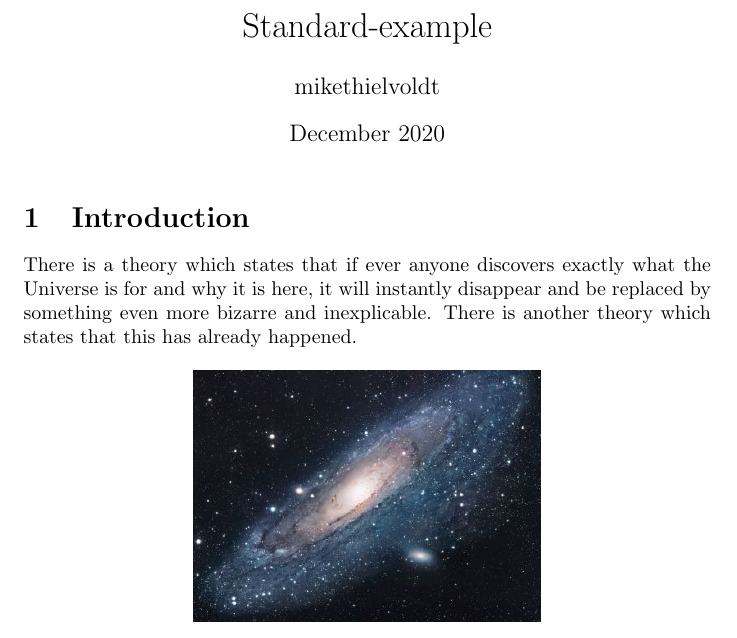
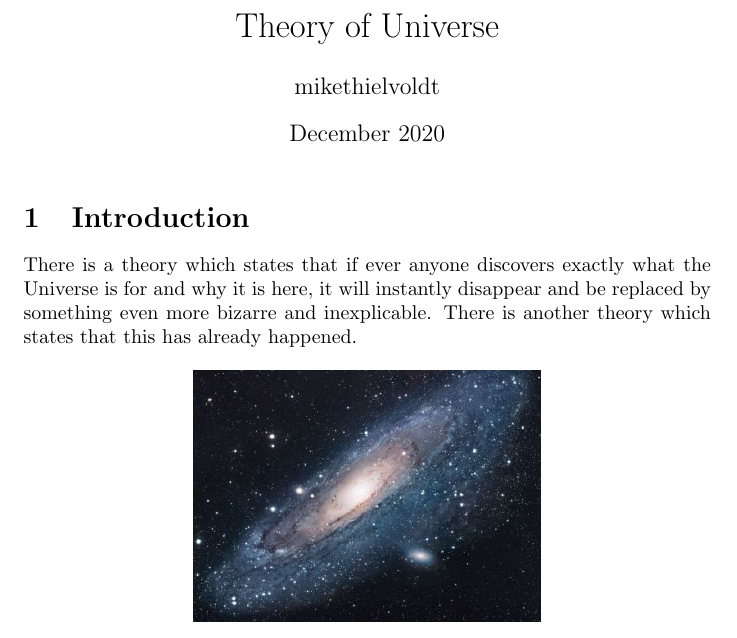
Before and after one commit to BayAreaLearningPartners/welcome-to-git, a LaTeX problem sheet (overleaf-example/main.tex): part of the page, cut at the place of the change. Compiled offline with pdfLaTeX.

Commit message:
Change document title

```diff
--- a/overleaf-example/main.tex
+++ b/overleaf-example/main.tex
@@ -1,7 +1,7 @@
 \documentclass{article}
 \usepackage[utf8]{inputenc}
 
-\title{Standard-example}
+\title{Theory of Universe}
 \author{mikethielvoldt }
 \date{December 2020}
 
```
